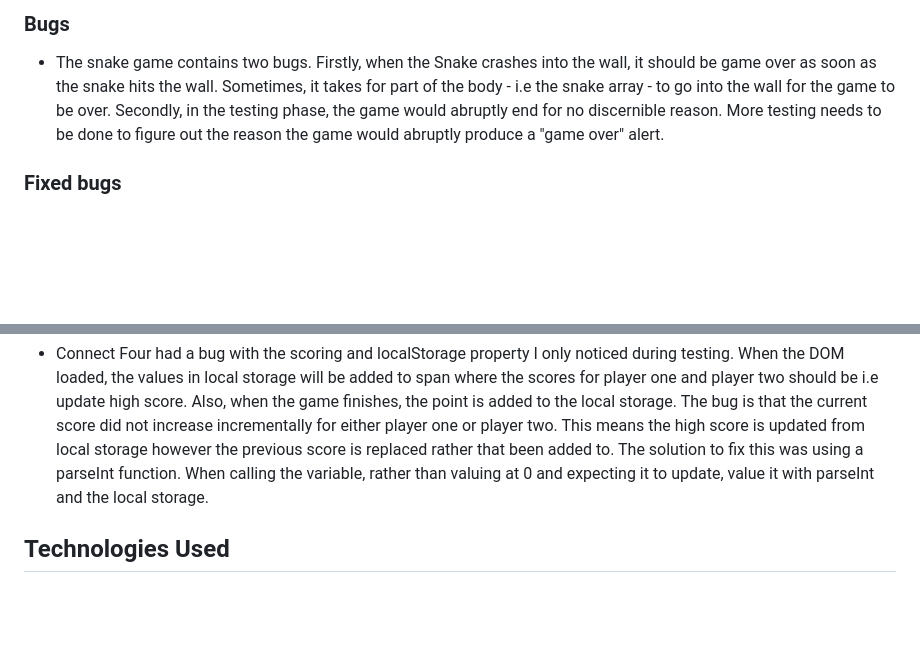
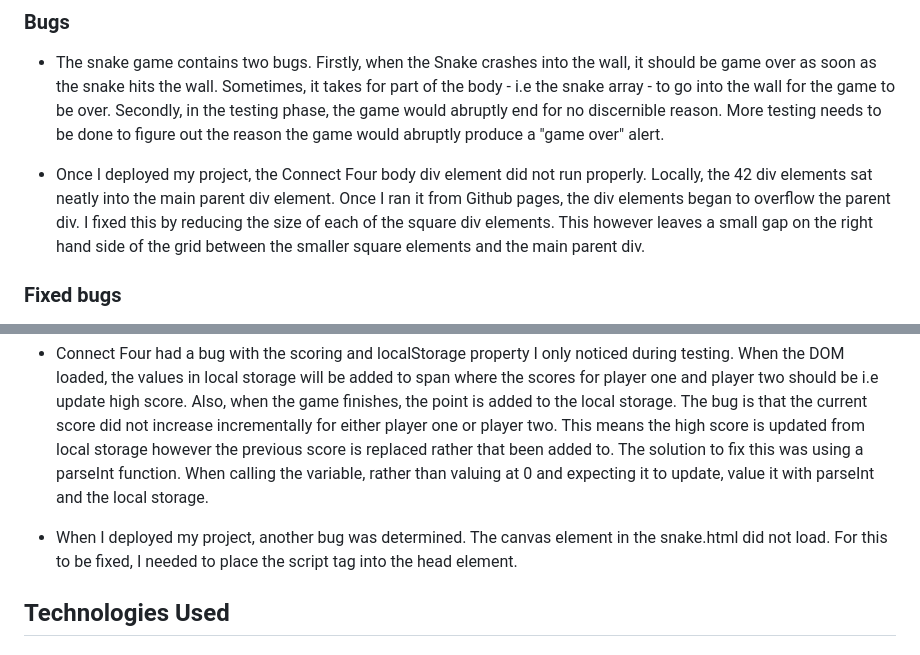
Before and after one commit to chrisryan91/JavaScript-Mini-Arcade, a Markdown page: README.md, 2 parts joined by grey strips. GitHub-like rendering; blank space fills up the shorter version.

Commit message:
add two new paragraphs to device testing - to fixed bugs and unfixed bugs

```diff
--- a/README.md
+++ b/README.md
@@ -265,11 +265,15 @@ The four game HTML pages each have a separate JavaScript file. Here are screensh
 
 - The snake game contains two bugs. Firstly, when the Snake crashes into the wall, it should be game over as soon as the snake hits the wall. Sometimes, it takes for part of the body - i.e the snake array - to go into the wall for the game to be over. Secondly, in the testing phase, the game would abruptly end for no discernible reason. More testing needs to be done to figure out the reason the game would abruptly produce a "game over" alert.
 
+- Once I deployed my project, the Connect Four body div element did not run properly. Locally, the 42 div elements sat neatly into the main parent div element. Once I ran it from Github pages, the div elements began to overflow the parent div. I fixed this by reducing the size of each of the square div elements. This however leaves a small gap on the right hand side of the grid between the smaller square elements and the main parent div.
+
 ### Fixed bugs
 
 - The Click Game contained a bug where the game will end but the "Click" image would continue to pop up on random div elements. Despite the timer counting down and score tallied, the "Click" image would not stop until the restart button is set. The problem was resolved with the correct placement of a clearInterval timer within the randomSquare function. This did not fix the problem until I also called the timerId as a global variable rather than within the moveMole function.
 
 - Connect Four had a bug with the scoring and localStorage property I only noticed during testing. When the DOM loaded, the values in local storage will be added to span where the scores for player one and player two should be i.e update high score. Also, when the game finishes, the point is added to the local storage. The bug is that the current score did not increase incrementally for either player one or player two. This means the high score is updated from local storage however the previous score is replaced rather that been added to. The solution to fix this was using a parseInt function. When calling the variable, rather than valuing at 0 and expecting it to update, value it with parseInt and the local storage.
+
+- When I deployed my project, another bug was determined. The canvas element in the snake.html did not load. For this to be fixed, I needed to place the script tag into the head element.
 
 ## Technologies Used
 
```
